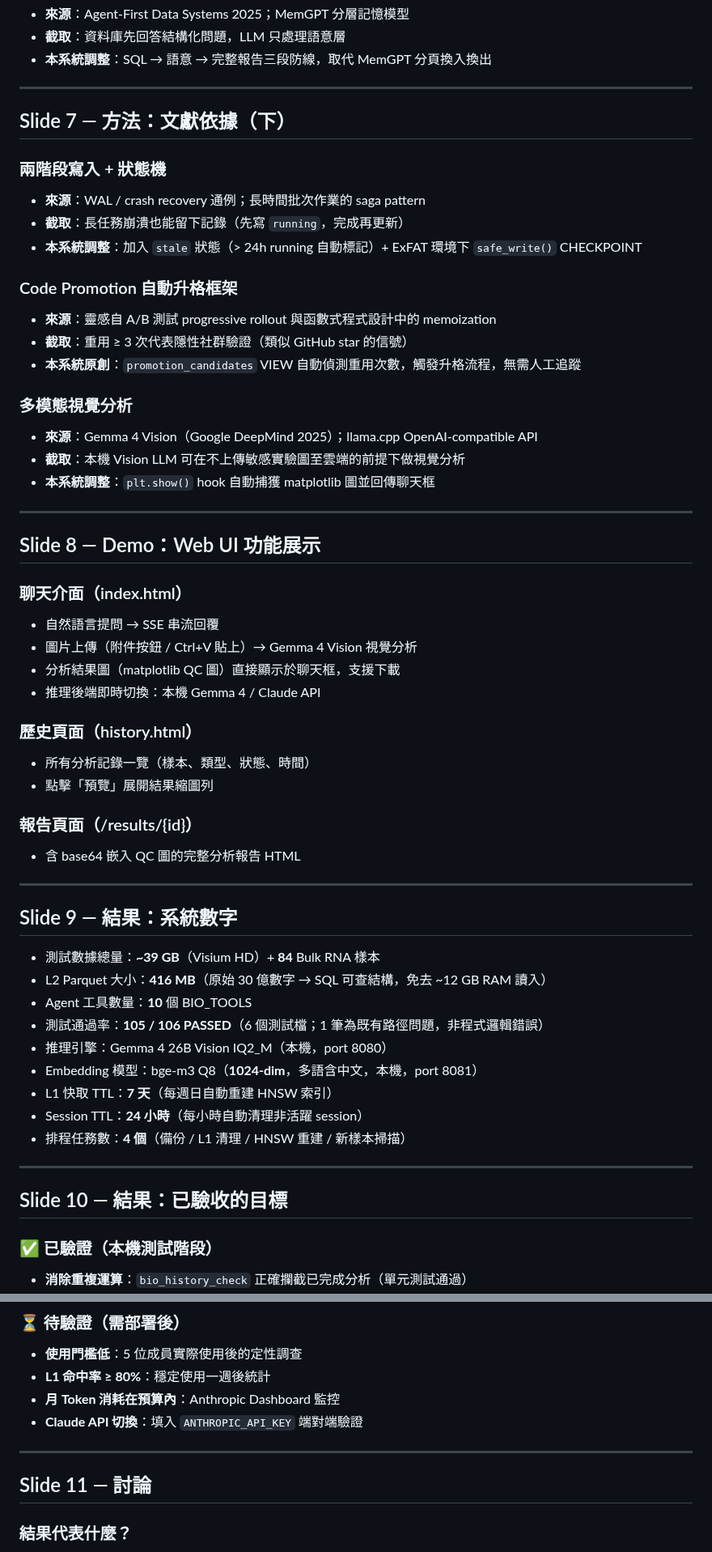
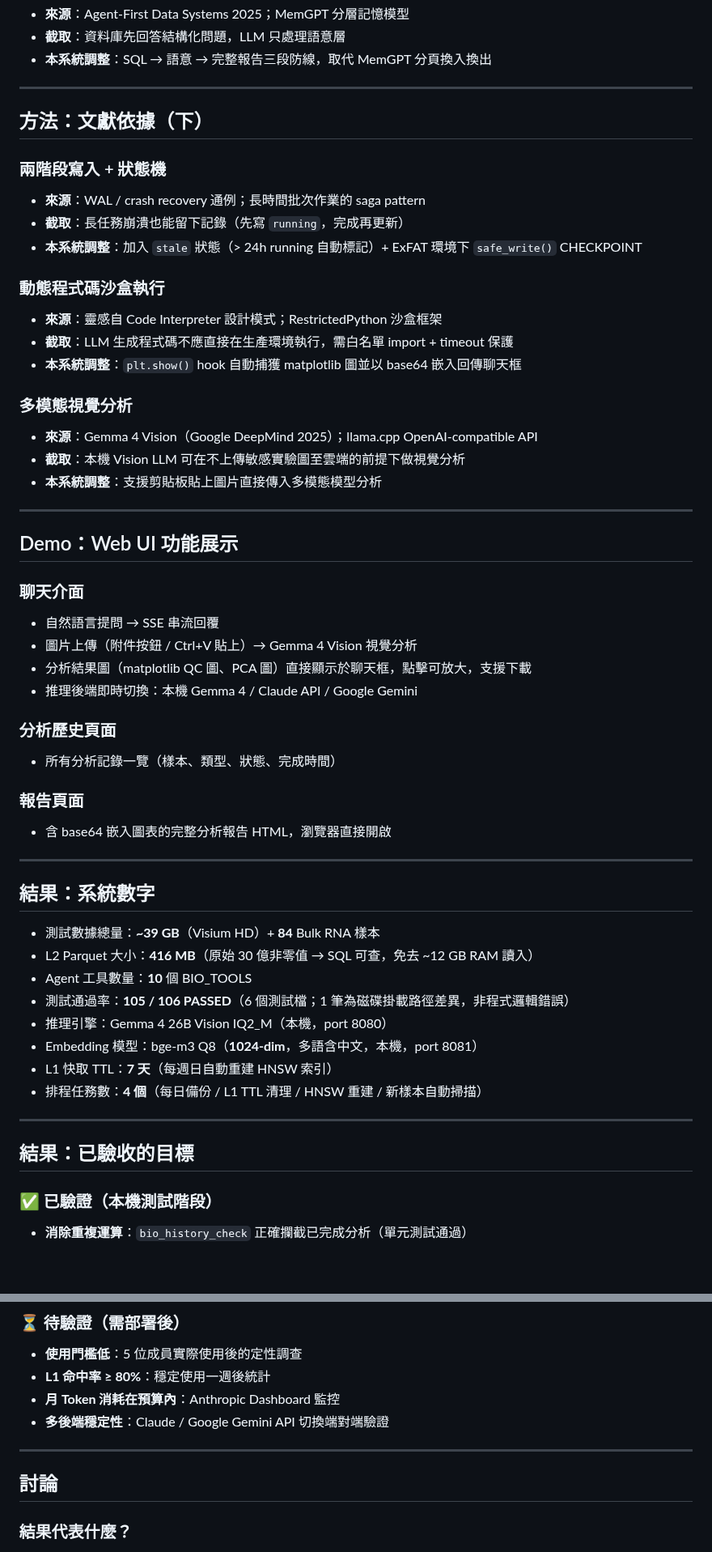
Before and after one commit to ddmanyes/Evo_PRISM, a Markdown page: presentation.md, 2 parts joined by grey strips. Shown at 81% size. Drawn GitHub-style; blank space fills up the shorter version.

```diff
--- a/presentation.md
+++ b/presentation.md
@@ -170,7 +252,7 @@ CRC Visium HD 原始 ~30 億數字 → **416 MB Parquet**（壓縮約 95%）
 
 ---
 
-## Slide 7 — 方法：文獻依據（下）
+## 方法：文獻依據（下）
 
 ### 兩階段寫入 + 狀態機
 
@@ -178,55 +260,53 @@ CRC Visium HD 原始 ~30 億數字 → **416 MB Parquet**（壓縮約 95%）
 - **截取**：長任務崩潰也能留下記錄（先寫 `running`，完成再更新）
 - **本系統調整**：加入 `stale` 狀態（> 24h running 自動標記）+ ExFAT 環境下 `safe_write()` CHECKPOINT
 
-### Code Promotion 自動升格框架
+### 動態程式碼沙盒執行
 
-- **來源**：靈感自 A/B 測試 progressive rollout 與函數式程式設計中的 memoization
-- **截取**：重用 ≥ 3 次代表隱性社群驗證（類似 GitHub star 的信號）
-- **本系統原創**：`promotion_candidates` VIEW 自動偵測重用次數，觸發升格流程，無需人工追蹤
+- **來源**：靈感自 Code Interpreter 設計模式；RestrictedPython 沙盒框架
+- **截取**：LLM 生成程式碼不應直接在生產環境執行，需白名單 import + timeout 保護
+- **本系統調整**：`plt.show()` hook 自動捕獲 matplotlib 圖並以 base64 嵌入回傳聊天框
 
 ### 多模態視覺分析
 
 - **來源**：Gemma 4 Vision（Google DeepMind 2025）；llama.cpp OpenAI-compatible API
 - **截取**：本機 Vision LLM 可在不上傳敏感實驗圖至雲端的前提下做視覺分析
-- **本系統調整**：`plt.show()` hook 自動捕獲 matplotlib 圖並回傳聊天框
+- **本系統調整**：支援剪貼板貼上圖片直接傳入多模態模型分析
 
 ---
 
-## Slide 8 — Demo：Web UI 功能展示
+## Demo：Web UI 功能展示
 
-### 聊天介面（index.html）
+### 聊天介面
 
 - 自然語言提問 → SSE 串流回覆
 - 圖片上傳（附件按鈕 / Ctrl+V 貼上）→ Gemma 4 Vision 視覺分析
-- 分析結果圖（matplotlib QC 圖）直接顯示於聊天框，支援下載
-- 推理後端即時切換：本機 Gemma 4 / Claude API
+- 分析結果圖（matplotlib QC 圖、PCA 圖）直接顯示於聊天框，點擊可放大，支援下載
+- 推理後端即時切換：本機 Gemma 4 / Claude API / Google Gemini
 
-### 歷史頁面（history.html）
+### 分析歷史頁面
 
-- 所有分析記錄一覽（樣本、類型、狀態、時間）
-- 點擊「預覽」展開結果縮圖列
+- 所有分析記錄一覽（樣本、類型、狀態、完成時間）
 
-### 報告頁面（/results/{id}）
+### 報告頁面
 
-- 含 base64 嵌入 QC 圖的完整分析報告 HTML
+- 含 base64 嵌入圖表的完整分析報告 HTML，瀏覽器直接開啟
 
 ---
 
-## Slide 9 — 結果：系統數字
+## 結果：系統數字
 
 - 測試數據總量：**~39 GB**（Visium HD）+ **84** Bulk RNA 樣本
-- L2 Parquet 大小：**416 MB**（原始 30 億數字 → SQL 可查結構，免去 ~12 GB RAM 讀入）
+- L2 Parquet 大小：**416 MB**（原始 30 億非零值 → SQL 可查，免去 ~12 GB RAM 讀入）
 - Agent 工具數量：**10** 個 BIO_TOOLS
-- 測試通過率：**105 / 106 PASSED**（6 個測試檔；1 筆為既有路徑問題，非程式邏輯錯誤）
+- 測試通過率：**105 / 106 PASSED**（6 個測試檔；1 筆為磁碟掛載路徑差異，非程式邏輯錯誤）
 - 推理引擎：Gemma 4 26B Vision IQ2_M（本機，port 8080）
 - Embedding 模型：bge-m3 Q8（**1024-dim**，多語含中文，本機，port 8081）
 - L1 快取 TTL：**7 天**（每週日自動重建 HNSW 索引）
-- Session TTL：**24 小時**（每小時自動清理非活躍 session）
-- 排程任務數：**4 個**（備份 / L1 清理 / HNSW 重建 / 新樣本掃描）
+- 排程任務數：**4 個**（每日備份 / L1 TTL 清理 / HNSW 重建 / 新樣本自動掃描）
 
 ---
 
-## Slide 10 — 結果：已驗收的目標
+## 結果：已驗收的目標
 
 ### ✅ 已驗證（本機測試階段）
 
@@ -240,11 +320,11 @@ CRC Visium HD 原始 ~30 億數字 → **416 MB Parquet**（壓縮約 95%）
 - **使用門檻低**：5 位成員實際使用後的定性調查
 - **L1 命中率 ≥ 80%**：穩定使用一週後統計
 - **月 Token 消耗在預算內**：Anthropic Dashboard 監控
-- **Claude API 切換**：填入 `ANTHROPIC_API_KEY` 端對端驗證
+- **多後端穩定性**：Claude / Google Gemini API 切換端對端驗證
 
 ---
 
-## Slide 11 — 討論
+## 討論
 
 ### 結果代表什麼？
 
```
Also changed, not shown: other parts of presentation.md (+131 -75 lines).
